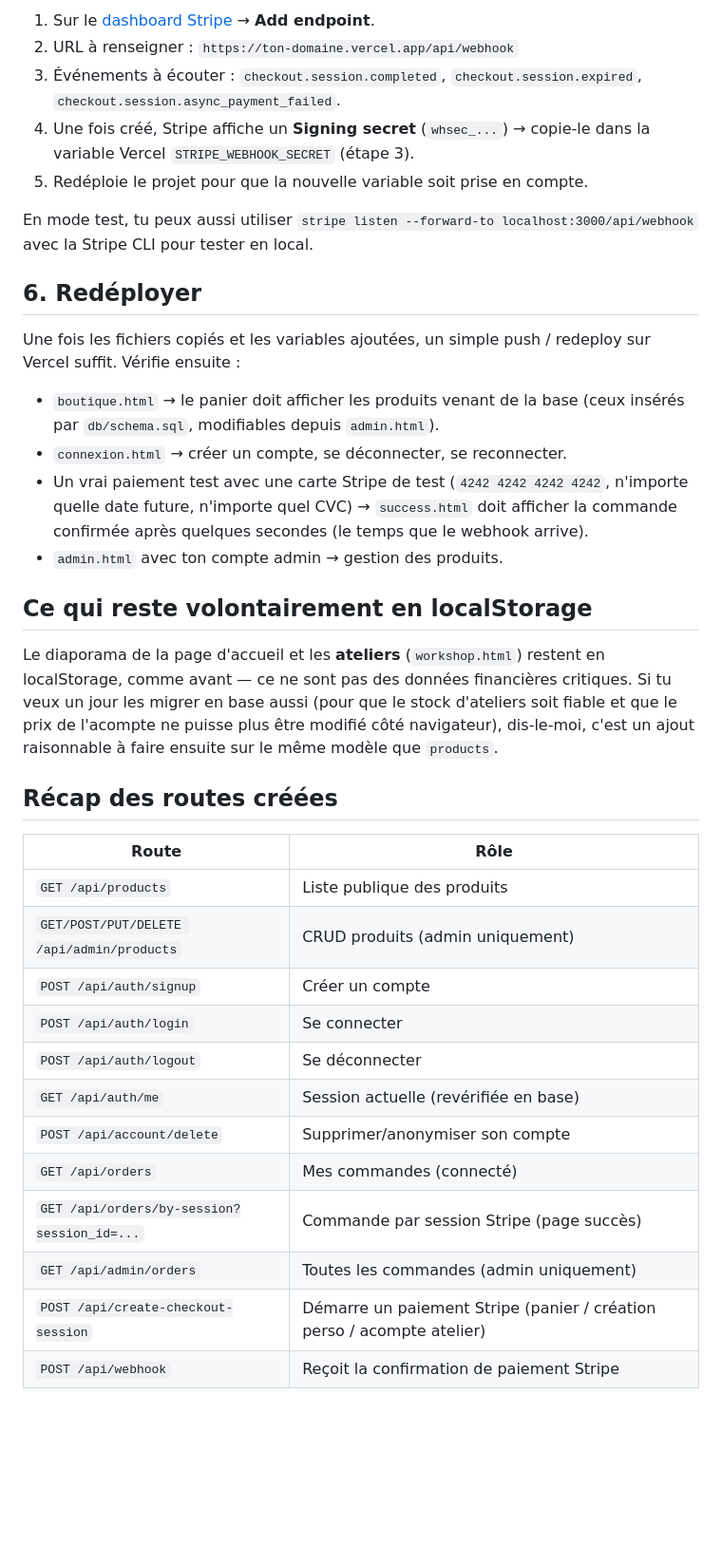
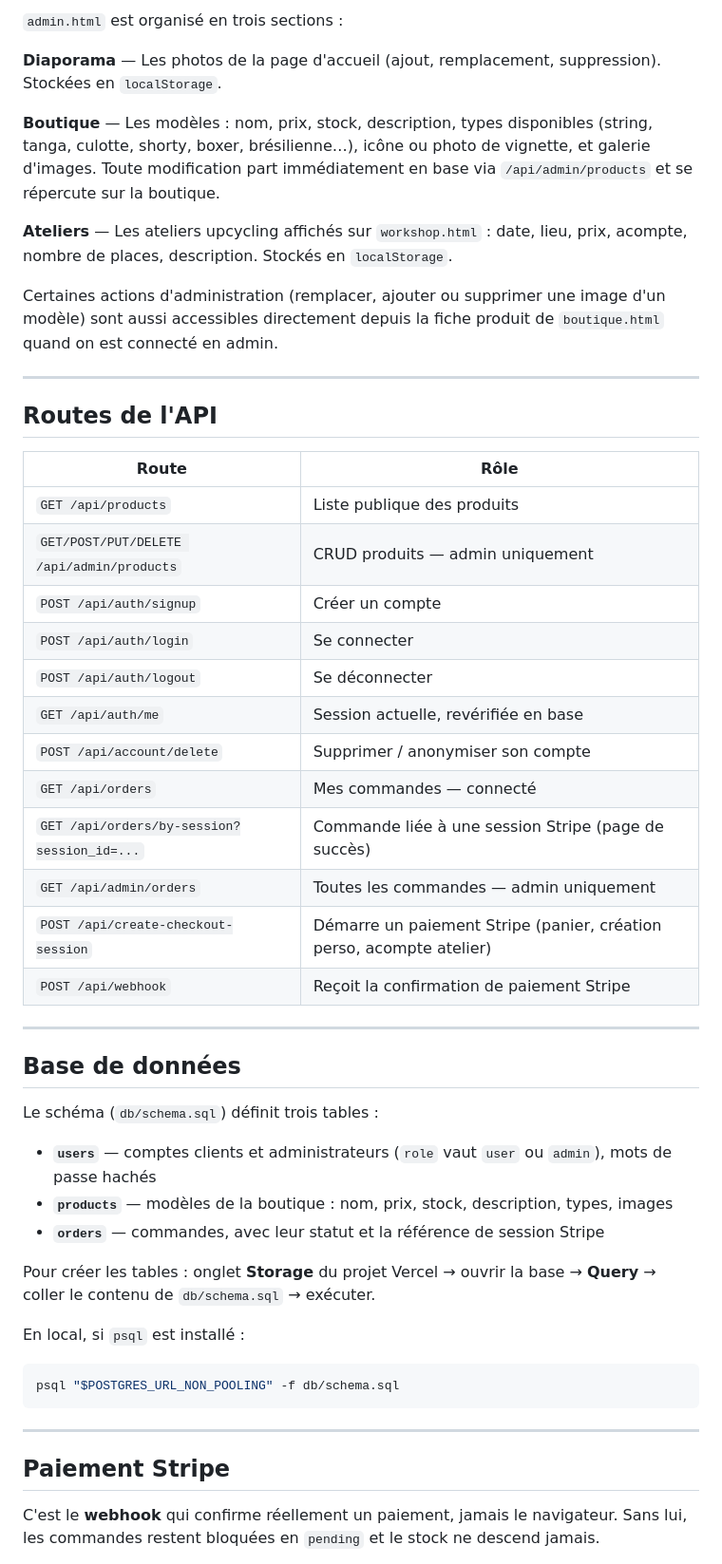
Before and after one commit to Eternettt/Laryne.exe, a Markdown page: README.md, the part around one of its changes. Shown at 95% size. GitHub-like rendering; blank space fills up the shorter version.

````diff
--- a/README.md
+++ b/README.md
@@ -86,52 +165,66 @@ le navigateur seul) — indispensable, sinon les commandes resteront
 
-1. Sur le [dashboard Stripe](https://dashboard.stripe.com/webhooks) →
-   **Add endpoint**.
-2. URL à renseigner : `https://ton-domaine.vercel.app/api/webhook`
-3. Événements à écouter : `checkout.session.completed`,
-   `checkout.session.expired`, `checkout.session.async_payment_failed`.
-4. Une fois créé, Stripe affiche un **Signing secret** (`whsec_...`) →
-   copie-le dans la variable Vercel `STRIPE_WEBHOOK_SECRET` (étape 3).
-5. Redéploie le projet pour que la nouvelle variable soit prise en compte.
+`admin.html` est organisé en trois sections :
 
-En mode test, tu peux aussi utiliser `stripe listen --forward-to
-localhost:3000/api/webhook` avec la Stripe CLI pour tester en local.
+**Diaporama** — Les photos de la page d'accueil (ajout, remplacement,
+suppression). Stockées en `localStorage`.
 
-## 6. Redéployer
+**Boutique** — Les modèles : nom, prix, stock, description, types
+disponibles (string, tanga, culotte, shorty, boxer, brésilienne…), icône ou
+photo de vignette, et galerie d'images. Toute modification part
+immédiatement en base via `/api/admin/products` et se répercute sur la
+boutique.
 
-Une fois les fichiers copiés et les variables ajoutées, un simple push /
-redeploy sur Vercel suffit. Vérifie ensuite :
+**Ateliers** — Les ateliers upcycling affichés sur `workshop.html` : date,
+lieu, prix, acompte, nombre de places, description. Stockés en
+`localStorage`.
 
-- `boutique.html` → le panier doit afficher les produits venant de la base
-  (ceux insérés par `db/schema.sql`, modifiables depuis `admin.html`).
-- `connexion.html` → créer un compte, se déconnecter, se reconnecter.
-- Un vrai paiement test avec une carte Stripe de test (`4242 4242 4242
-  4242`, n'importe quelle date future, n'importe quel CVC) → `success.html`
-  doit afficher la commande confirmée après quelques secondes (le temps que
-  le webhook arrive).
-- `admin.html` avec ton compte admin → gestion des produits.
+Certaines actions d'administration (remplacer, ajouter ou supprimer une
+image d'un modèle) sont aussi accessibles directement depuis la fiche
+produit de `boutique.html` quand on est connecté en admin.
 
-## Ce qui reste volontairement en localStorage
+---
 
-Le diaporama de la page d'accueil et les **ateliers** (`workshop.html`)
-restent en localStorage, comme avant — ce ne sont pas des données
-financières critiques. Si tu veux un jour les migrer en base aussi (pour
-que le stock d'ateliers soit fiable et que le prix de l'acompte ne puisse
-plus être modifié côté navigateur), dis-le-moi, c'est un ajout raisonnable
-à faire ensuite sur le même modèle que `products`.
-
-## Récap des routes créées
+## Routes de l'API
 
 | Route | Rôle |
 |---|---|
 | `GET /api/products` | Liste publique des produits |
-| `GET/POST/PUT/DELETE /api/admin/products` | CRUD produits (admin uniquement) |
+| `GET/POST/PUT/DELETE /api/admin/products` | CRUD produits — admin uniquement |
 | `POST /api/auth/signup` | Créer un compte |
 | `POST /api/auth/login` | Se connecter |
 | `POST /api/auth/logout` | Se déconnecter |
-| `GET /api/auth/me` | Session actuelle (revérifiée en base) |
-| `POST /api/account/delete` | Supprimer/anonymiser son compte |
-| `GET /api/orders` | Mes commandes (connecté) |
-| `GET /api/orders/by-session?session_id=...` | Commande par session Stripe (page succès) |
-| `GET /api/admin/orders` | Toutes les commandes (admin uniquement) |
-| `POST /api/create-checkout-session` | Démarre un paiement Stripe (panier / création perso / acompte atelier) |
+| `GET /api/auth/me` | Session actuelle, revérifiée en base |
+| `POST /api/account/delete` | Supprimer / anonymiser son compte |
+| `GET /api/orders` | Mes commandes — connecté |
+| `GET /api/orders/by-session?session_id=...` | Commande liée à une session Stripe (page de succès) |
+| `GET /api/admin/orders` | Toutes les commandes — admin uniquement |
+| `POST /api/create-checkout-session` | Démarre un paiement Stripe (panier, création perso, acompte atelier) |
 | `POST /api/webhook` | Reçoit la confirmation de paiement Stripe |
+
+---
+
+## Base de données
+
+Le schéma (`db/schema.sql`) définit trois tables :
+
+- **`users`** — comptes clients et administrateurs (`role` vaut `user` ou `admin`), mots de passe hachés
+- **`products`** — modèles de la boutique : nom, prix, stock, description, types, images
+- **`orders`** — commandes, avec leur statut et la référence de session Stripe
+
+Pour créer les tables : onglet **Storage** du projet Vercel → ouvrir la base
+→ **Query** → coller le contenu de `db/schema.sql` → exécuter.
+
+En local, si `psql` est installé :
+
+```bash
+psql "$POSTGRES_URL_NON_POOLING" -f db/schema.sql
+```
+
+---
+
+## Paiement Stripe
+
+C'est le **webhook** qui confirme réellement un paiement, jamais le
+navigateur. Sans lui, les commandes restent bloquées en `pending` et le
+stock ne descend jamais.
+
````
Also changed, not shown: other parts of README.md (+195 -57 lines).
